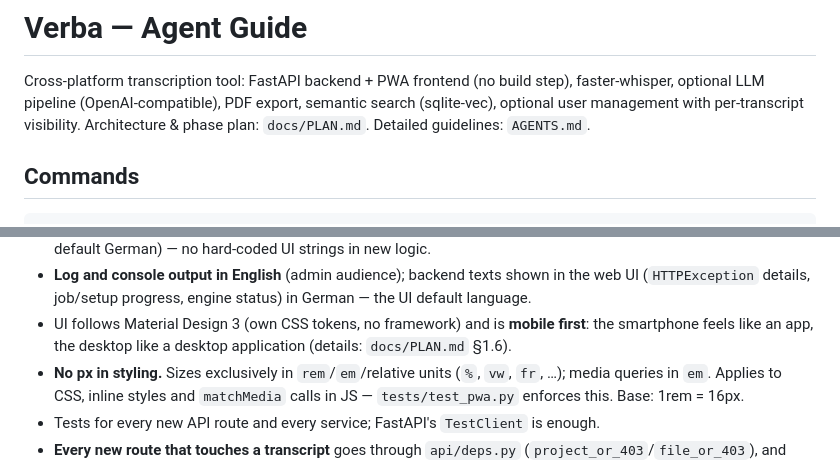
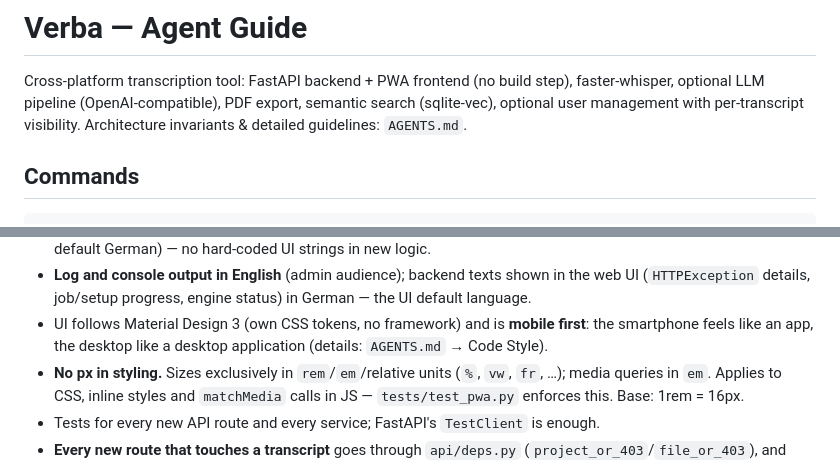
Before and after one commit to stummk/verba, a Markdown page: CLAUDE.md, 2 parts joined by grey strips. GitHub-like rendering.

```diff
--- a/CLAUDE.md
+++ b/CLAUDE.md
@@ -3,7 +3,7 @@
 Cross-platform transcription tool: FastAPI backend + PWA frontend (no build step),
 faster-whisper, optional LLM pipeline (OpenAI-compatible), PDF export, semantic
 search (sqlite-vec), optional user management with per-transcript visibility.
-Architecture & phase plan: `docs/PLAN.md`. Detailed guidelines: `AGENTS.md`.
+Architecture invariants & detailed guidelines: `AGENTS.md`.
 
 ## Commands
 
@@ -306,7 +306,7 @@ report that the other platform is covered by CI.
   in German — the UI default language.
 - UI follows Material Design 3 (own CSS tokens, no framework) and is
   **mobile first**: the smartphone feels like an app, the desktop like a
-  desktop application (details: `docs/PLAN.md` §1.6).
+  desktop application (details: `AGENTS.md` → Code Style).
 - **No px in styling.** Sizes exclusively in `rem`/`em`/relative units
   (`%`, `vw`, `fr`, …); media queries in `em`. Applies to CSS, inline styles
   and `matchMedia` calls in JS — `tests/test_pwa.py` enforces this.
```
Also changed, not shown: AGENTS.md (+2 -2 lines).
